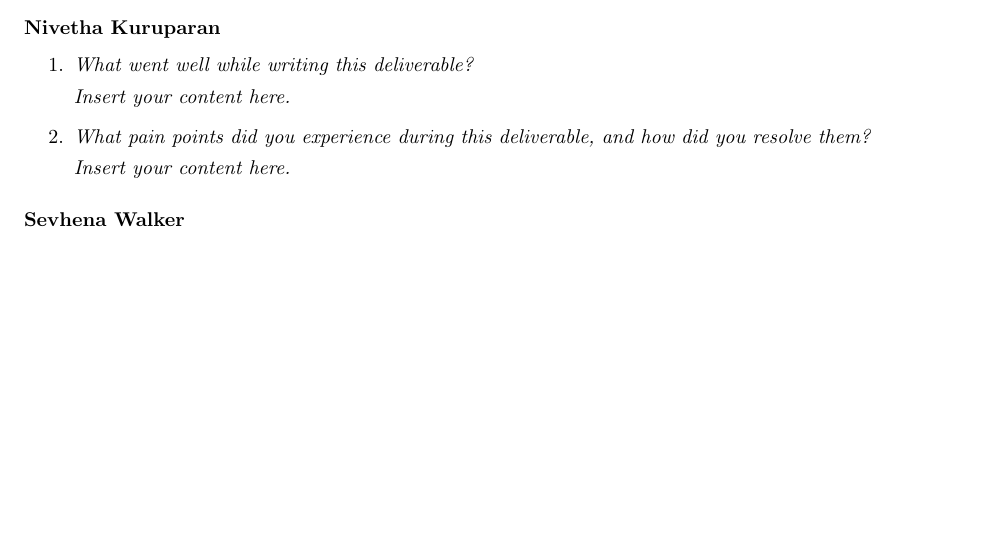
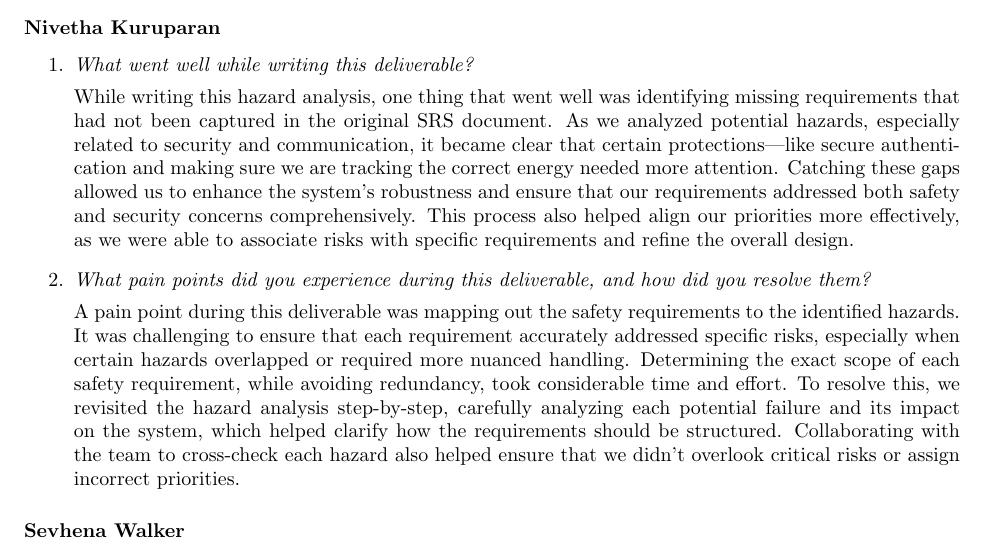
Before and after one commit to ssm-lab/capstone--source-code-optimizer, a LaTeX document (docs/HazardAnalysis/HazardAnalysis.tex): part of page 9 of 11, cut so that both start at the same text, the shorter picture padded with empty space. Compiled offline with pdfLaTeX.

Commit message:
Nivetha's Reflection

```diff
--- a/docs/HazardAnalysis/HazardAnalysis.tex
+++ b/docs/HazardAnalysis/HazardAnalysis.tex
@@ -276,11 +276,11 @@ documentation, and/or test cases.}
 \begin{enumerate}
   \item \textit{What went well while writing this deliverable?}
 
-  \lips
+  While writing this hazard analysis, one thing that went well was identifying missing requirements that had not been captured in the original SRS document. As we analyzed potential hazards, especially related to security and communication, it became clear that certain protections—like secure authentication and making sure we are tracking the correct energy needed more attention. Catching these gaps allowed us to enhance the system's robustness and ensure that our requirements addressed both safety and security concerns comprehensively. This process also helped align our priorities more effectively, as we were able to associate risks with specific requirements and refine the overall design.
 
   \item \textit{What pain points did you experience during this deliverable, and how did you resolve them?}
 
-  \lips
+  A pain point during this deliverable was mapping out the safety requirements to the identified hazards. It was challenging to ensure that each requirement accurately addressed specific risks, especially when certain hazards overlapped or required more nuanced handling. Determining the exact scope of each safety requirement, while avoiding redundancy, took considerable time and effort. To resolve this, we revisited the hazard analysis step-by-step, carefully analyzing each potential failure and its impact on the system, which helped clarify how the requirements should be structured. Collaborating with the team to cross-check each hazard also helped ensure that we didn’t overlook critical risks or assign incorrect priorities.
 
 \end{enumerate}
 
```
